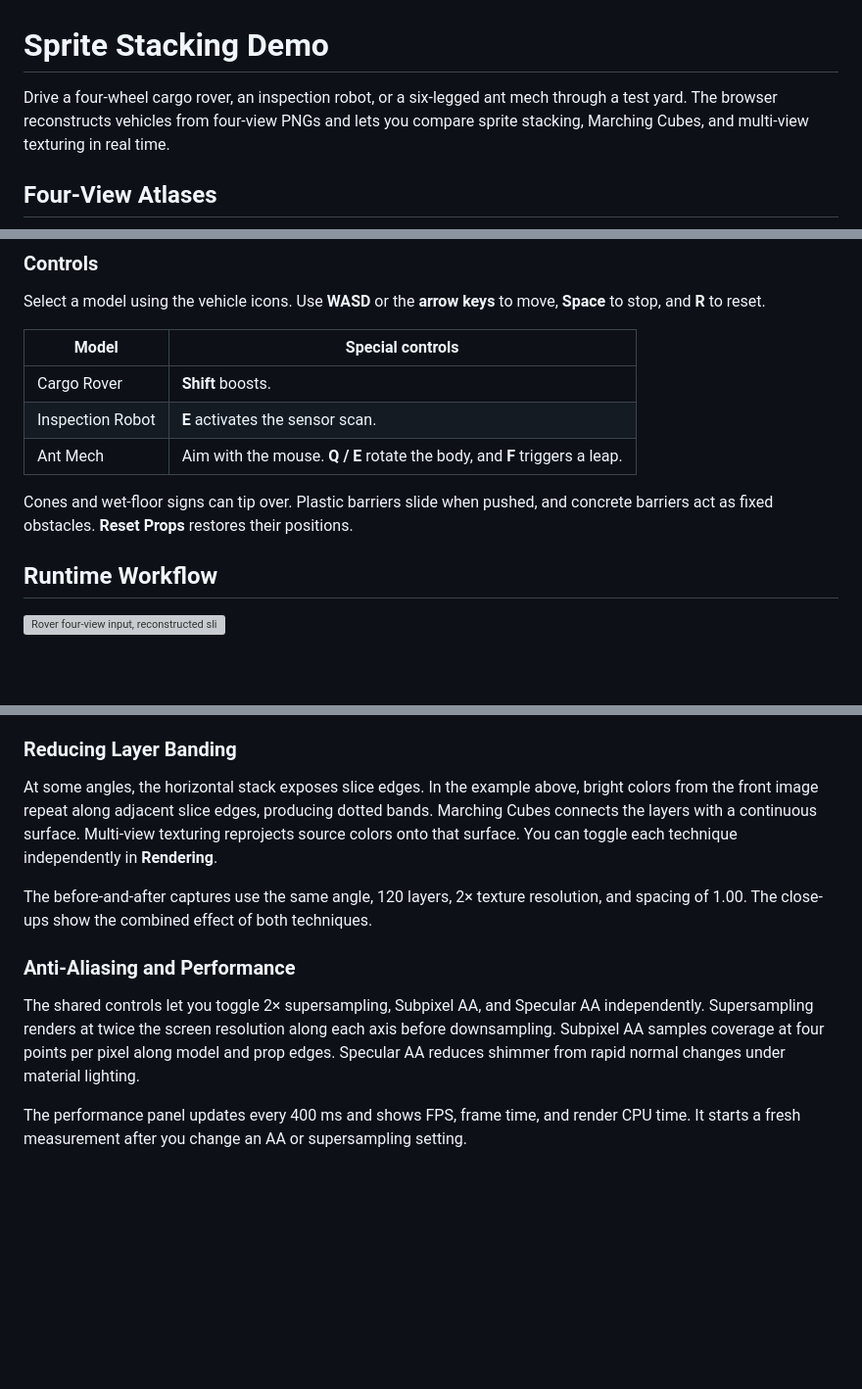
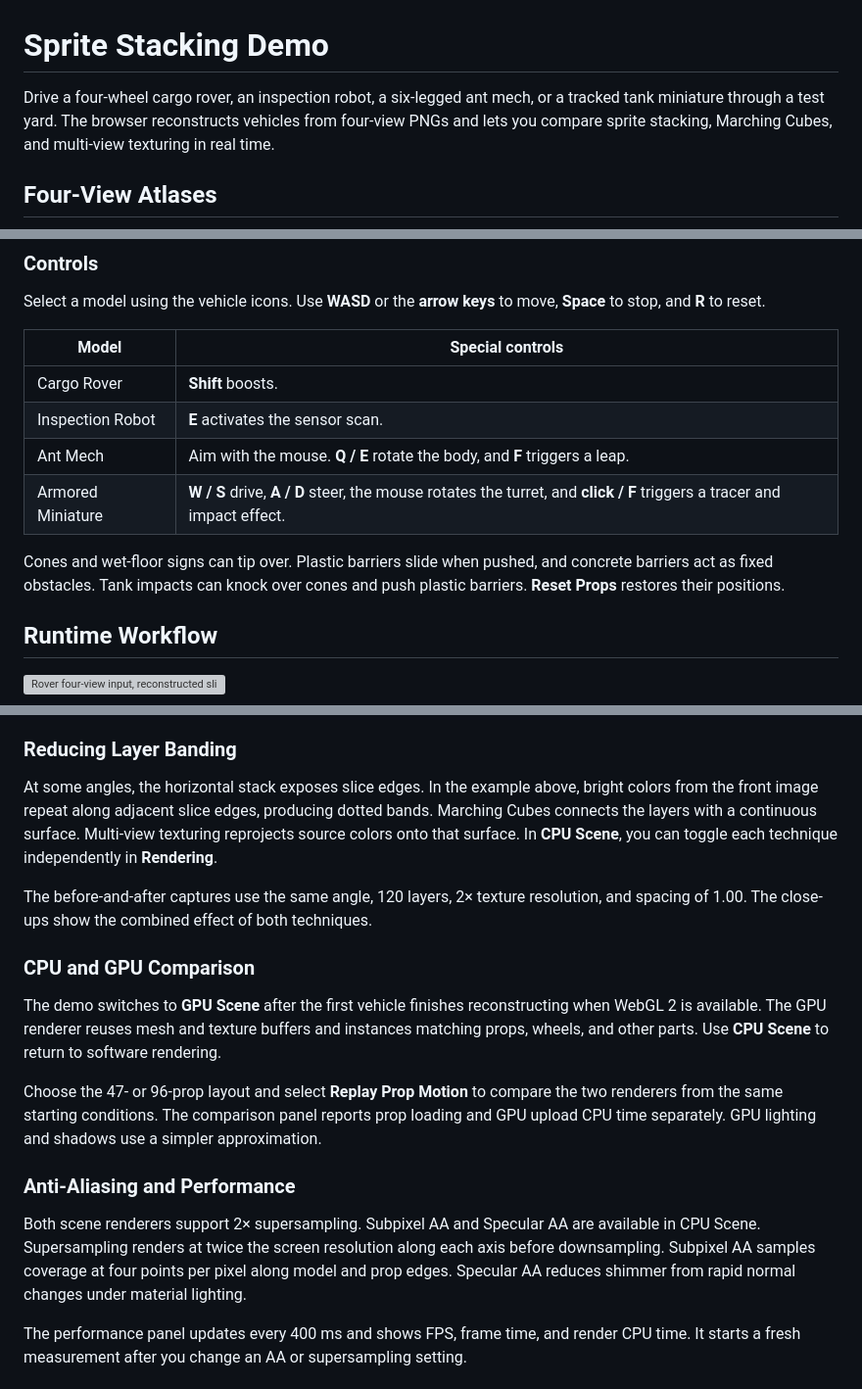
Before and after one commit to ev3rlit/sprite-stacking-demo, a Markdown page: README.md, 3 parts joined by grey strips. Shown at 98% size. Drawn GitHub-style; blank space fills up the shorter version; grey boxes are pictures that could not be loaded.

Commit message:
Integrate GPU scene rendering and tank demo

```diff
--- a/README.md
+++ b/README.md
@@ -1,6 +1,6 @@
 # Sprite Stacking Demo
 
-Drive a four-wheel cargo rover, an inspection robot, or a six-legged ant mech through a test yard. The browser reconstructs vehicles from four-view PNGs and lets you compare sprite stacking, Marching Cubes, and multi-view texturing in real time.
+Drive a four-wheel cargo rover, an inspection robot, a six-legged ant mech, or a tracked tank miniature through a test yard. The browser reconstructs vehicles from four-view PNGs and lets you compare sprite stacking, Marching Cubes, and multi-view texturing in real time.
 
 ## Four-View Atlases
 
@@ -64,8 +64,9 @@ Select a model using the vehicle icons. Use **WASD** or the **arrow keys** to mo
 | Cargo Rover | **Shift** boosts. |
 | Inspection Robot | **E** activates the sensor scan. |
 | Ant Mech | Aim with the mouse. **Q / E** rotate the body, and **F** triggers a leap. |
+| Armored Miniature | **W / S** drive, **A / D** steer, the mouse rotates the turret, and **click / F** triggers a tracer and impact effect. |
 
-Cones and wet-floor signs can tip over. Plastic barriers slide when pushed, and concrete barriers act as fixed obstacles. **Reset Props** restores their positions.
+Cones and wet-floor signs can tip over. Plastic barriers slide when pushed, and concrete barriers act as fixed obstacles. Tank impacts can knock over cones and push plastic barriers. **Reset Props** restores their positions.
 
 ## Runtime Workflow
 
@@ -77,13 +78,19 @@ Cones and wet-floor signs can tip over. Plastic barriers slide when pushed, and
 
 ### Reducing Layer Banding
 
-At some angles, the horizontal stack exposes slice edges. In the example above, bright colors from the front image repeat along adjacent slice edges, producing dotted bands. Marching Cubes connects the layers with a continuous surface. Multi-view texturing reprojects source colors onto that surface. You can toggle each technique independently in **Rendering**.
+At some angles, the horizontal stack exposes slice edges. In the example above, bright colors from the front image repeat along adjacent slice edges, producing dotted bands. Marching Cubes connects the layers with a continuous surface. Multi-view texturing reprojects source colors onto that surface. In **CPU Scene**, you can toggle each technique independently in **Rendering**.
 
 The before-and-after captures use the same angle, 120 layers, 2× texture resolution, and spacing of 1.00. The close-ups show the combined effect of both techniques.
 
+### CPU and GPU Comparison
+
+The demo switches to **GPU Scene** after the first vehicle finishes reconstructing when WebGL 2 is available. The GPU renderer reuses mesh and texture buffers and instances matching props, wheels, and other parts. Use **CPU Scene** to return to software rendering.
+
+Choose the 47- or 96-prop layout and select **Replay Prop Motion** to compare the two renderers from the same starting conditions. The comparison panel reports prop loading and GPU upload CPU time separately. GPU lighting and shadows use a simpler approximation.
+
 ### Anti-Aliasing and Performance
 
-The shared controls let you toggle 2× supersampling, Subpixel AA, and Specular AA independently. Supersampling renders at twice the screen resolution along each axis before downsampling. Subpixel AA samples coverage at four points per pixel along model and prop edges. Specular AA reduces shimmer from rapid normal changes under material lighting.
+Both scene renderers support 2× supersampling. Subpixel AA and Specular AA are available in CPU Scene. Supersampling renders at twice the screen resolution along each axis before downsampling. Subpixel AA samples coverage at four points per pixel along model and prop edges. Specular AA reduces shimmer from rapid normal changes under material lighting.
 
 The performance panel updates every 400 ms and shows FPS, frame time, and render CPU time. It starts a fresh measurement after you change an AA or supersampling setting.
 
```
Also changed, not shown: ASSET-NOTES.md (+3 -1 lines), assets/icons/tank.png (added), 17 other files.
